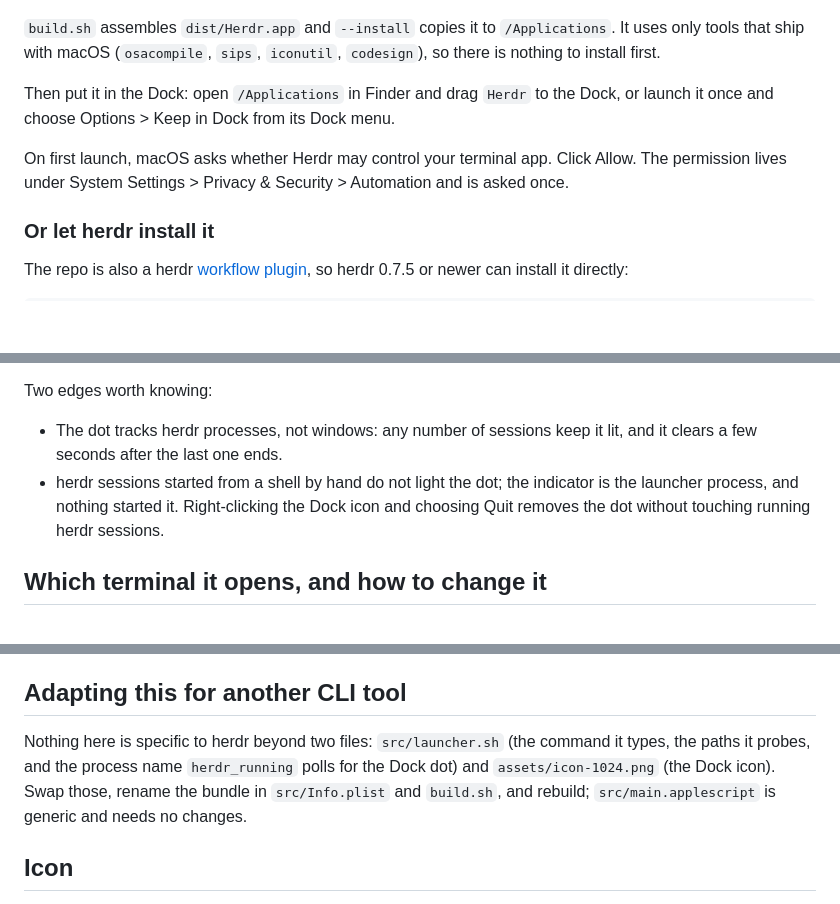
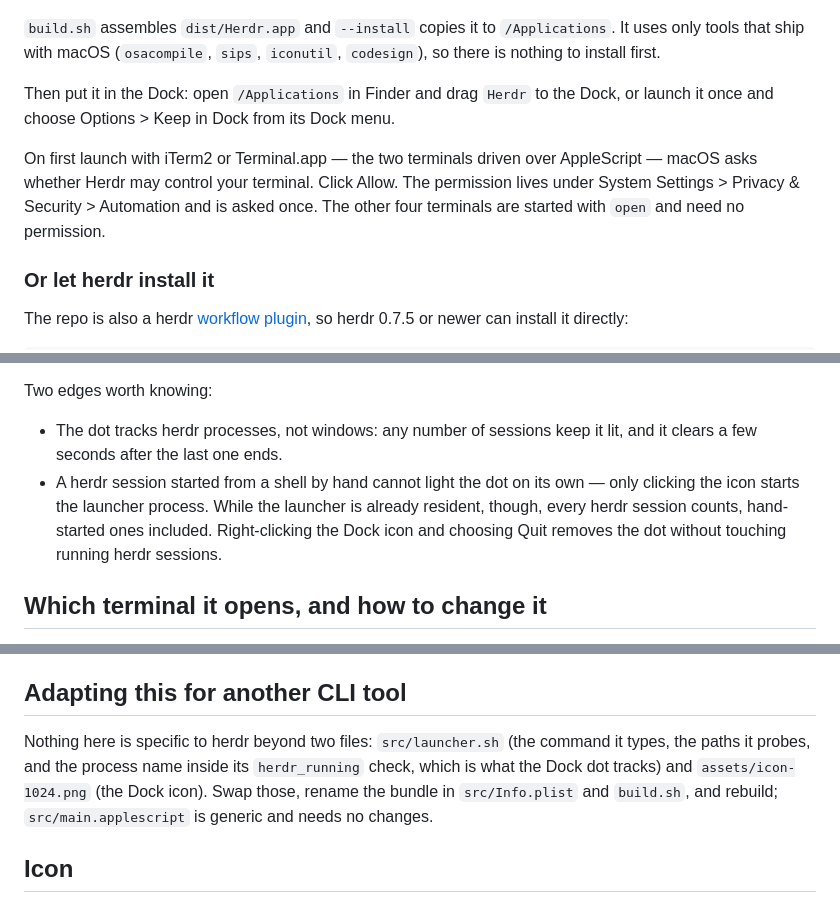
Before and after one commit to Tatendaz/herdr-launcher, a Markdown page: README.md, 3 parts joined by grey strips. Drawn GitHub-style; blank space fills up the shorter version.

Commit message:
docs: sharpen dot, permission, and adapting notes after review

```diff
--- a/README.md
+++ b/README.md
@@ -24,7 +24,7 @@ cd herdr-launcher
 
 Then put it in the Dock: open `/Applications` in Finder and drag `Herdr` to the Dock, or launch it once and choose Options > Keep in Dock from its Dock menu.
 
-On first launch, macOS asks whether Herdr may control your terminal app. Click Allow. The permission lives under System Settings > Privacy & Security > Automation and is asked once.
+On first launch with iTerm2 or Terminal.app — the two terminals driven over AppleScript — macOS asks whether Herdr may control your terminal. Click Allow. The permission lives under System Settings > Privacy & Security > Automation and is asked once. The other four terminals are started with `open` and need no permission.
 
 ### Or let herdr install it
 
@@ -43,7 +43,7 @@ While herdr runs, the Dock tile carries the same running indicator as any other
 Two edges worth knowing:
 
 - The dot tracks herdr processes, not windows: any number of sessions keep it lit, and it clears a few seconds after the last one ends.
-- herdr sessions started from a shell by hand do not light the dot; the indicator is the launcher process, and nothing started it. Right-clicking the Dock icon and choosing Quit removes the dot without touching running herdr sessions.
+- A herdr session started from a shell by hand cannot light the dot on its own — only clicking the icon starts the launcher process. While the launcher is already resident, though, every herdr session counts, hand-started ones included. Right-clicking the Dock icon and choosing Quit removes the dot without touching running herdr sessions.
 
 ## Which terminal it opens, and how to change it
 
@@ -84,7 +84,7 @@ If the Dock dot is showing, also right-click the icon and choose Quit; deleting
 
 ## Adapting this for another CLI tool
 
-Nothing here is specific to herdr beyond two files: `src/launcher.sh` (the command it types, the paths it probes, and the process name `herdr_running` polls for the Dock dot) and `assets/icon-1024.png` (the Dock icon). Swap those, rename the bundle in `src/Info.plist` and `build.sh`, and rebuild; `src/main.applescript` is generic and needs no changes.
+Nothing here is specific to herdr beyond two files: `src/launcher.sh` (the command it types, the paths it probes, and the process name inside its `herdr_running` check, which is what the Dock dot tracks) and `assets/icon-1024.png` (the Dock icon). Swap those, rename the bundle in `src/Info.plist` and `build.sh`, and rebuild; `src/main.applescript` is generic and needs no changes.
 
 ## Icon
 
```
